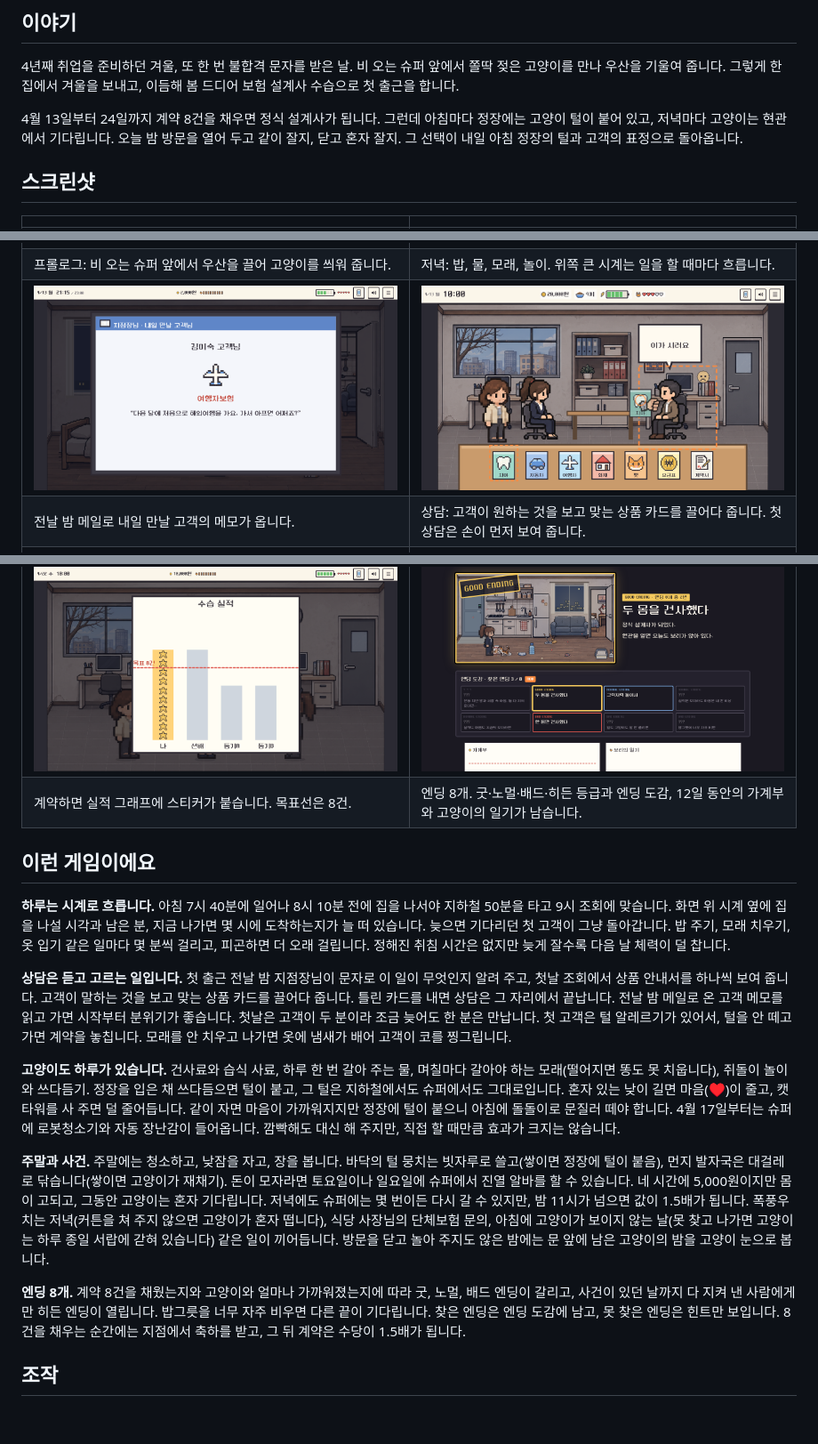
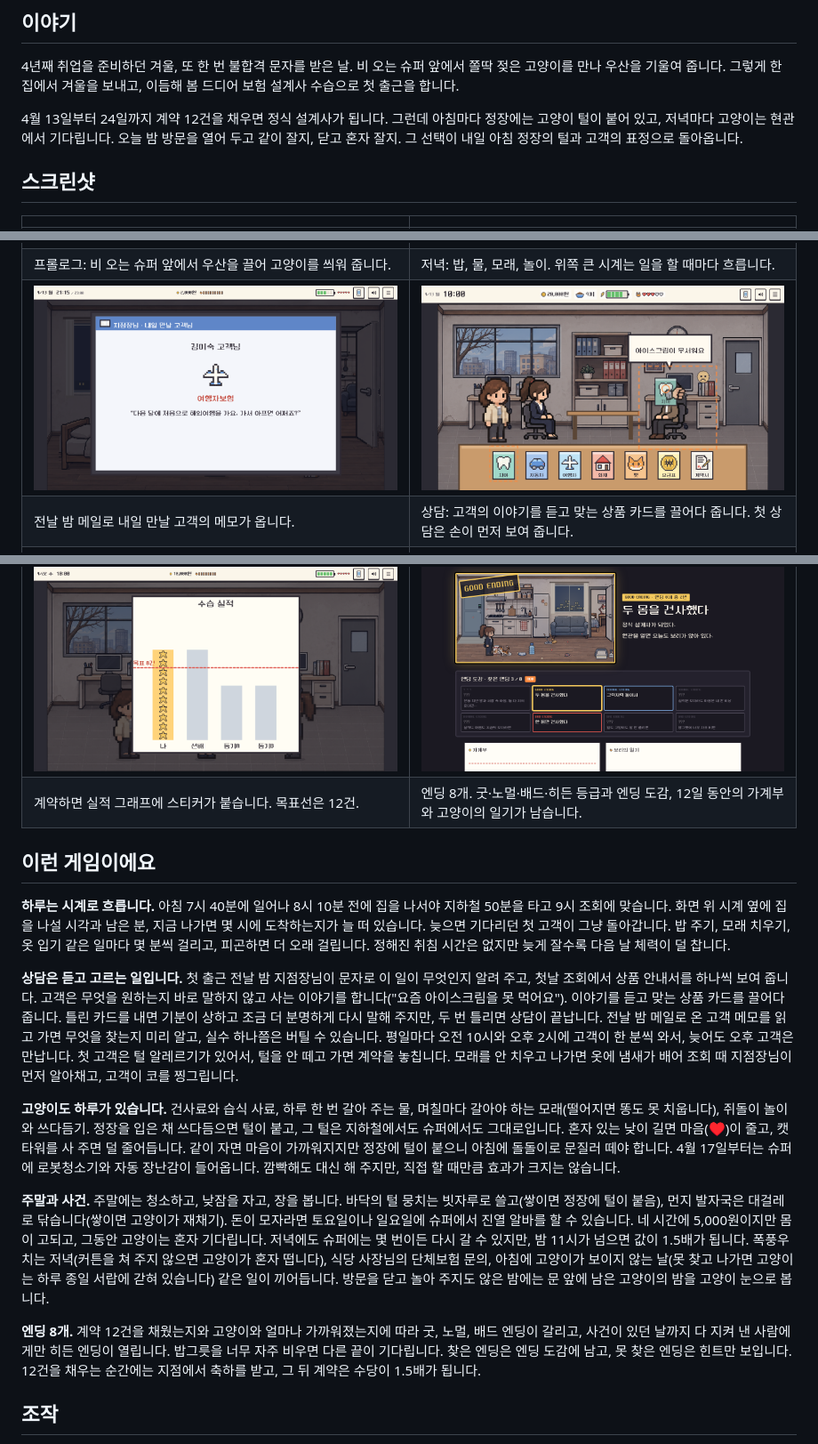
Before and after one commit to kohyuji/cat-at-the-door, a Markdown page: README.md, 3 parts joined by grey strips. Shown at 89% size. Drawn GitHub-style; pictures changed too: docs/screenshots/05-consult.png; blank space fills up the shorter version.

```diff
--- a/README.md
+++ b/README.md
@@ -16,7 +16,7 @@
 
 4년째 취업을 준비하던 겨울, 또 한 번 불합격 문자를 받은 날. 비 오는 슈퍼 앞에서 쫄딱 젖은 고양이를 만나 우산을 기울여 줍니다. 그렇게 한 집에서 겨울을 보내고, 이듬해 봄 드디어 보험 설계사 수습으로 첫 출근을 합니다.
 
-4월 13일부터 24일까지 계약 8건을 채우면 정식 설계사가 됩니다. 그런데 아침마다 정장에는 고양이 털이 붙어 있고, 저녁마다 고양이는 현관에서 기다립니다. 오늘 밤 방문을 열어 두고 같이 잘지, 닫고 혼자 잘지. 그 선택이 내일 아침 정장의 털과 고객의 표정으로 돌아옵니다.
+4월 13일부터 24일까지 계약 12건을 채우면 정식 설계사가 됩니다. 그런데 아침마다 정장에는 고양이 털이 붙어 있고, 저녁마다 고양이는 현관에서 기다립니다. 오늘 밤 방문을 열어 두고 같이 잘지, 닫고 혼자 잘지. 그 선택이 내일 아침 정장의 털과 고객의 표정으로 돌아옵니다.
 
 ## 스크린샷
 
@@ -25,23 +25,23 @@
 | ![비 오는 슈퍼 앞, 고양이에게 우산을 기울인다](docs/screenshots/02-rainy-street.png) | ![퇴근 뒤 거실, 고양이와 보내는 저녁](docs/screenshots/03-evening.png) |
 | 프롤로그: 비 오는 슈퍼 앞에서 우산을 끌어 고양이를 씌워 줍니다. | 저녁: 밥, 물, 모래, 놀이. 위쪽 큰 시계는 일을 할 때마다 흐릅니다. |
 | ![노트북으로 받은 내일 고객 메모](docs/screenshots/04-mail.png) | ![고객 상담, 상품 카드 고르기](docs/screenshots/05-consult.png) |
-| 전날 밤 메일로 내일 만날 고객의 메모가 옵니다. | 상담: 고객이 원하는 것을 보고 맞는 상품 카드를 끌어다 줍니다. 첫 상담은 손이 먼저 보여 줍니다. |
+| 전날 밤 메일로 내일 만날 고객의 메모가 옵니다. | 상담: 고객의 이야기를 듣고 맞는 상품 카드를 끌어다 줍니다. 첫 상담은 손이 먼저 보여 줍니다. |
 | ![퇴근길 슈퍼, 상품에 마우스를 올리면 설명이 뜬다](docs/screenshots/06-shop.png) | ![밤, 방문을 열어 둔 침실](docs/screenshots/07-night.png) |
 | 슈퍼: 고른 물건을 계산대에 올리고 사장님께 계산합니다. 밤 11시가 넘으면 심야 할증. | 밤: 방문을 열어 둘지 닫을지 정하고 잠듭니다. |
 | ![실적 그래프에 계약 스티커를 붙인다](docs/screenshots/08-chart.png) | ![엔딩 화면과 12일의 기록](docs/screenshots/09-ending.png) |
-| 계약하면 실적 그래프에 스티커가 붙습니다. 목표선은 8건. | 엔딩 8개. 굿·노멀·배드·히든 등급과 엔딩 도감, 12일 동안의 가계부와 고양이의 일기가 남습니다. |
+| 계약하면 실적 그래프에 스티커가 붙습니다. 목표선은 12건. | 엔딩 8개. 굿·노멀·배드·히든 등급과 엔딩 도감, 12일 동안의 가계부와 고양이의 일기가 남습니다. |
 
 ## 이런 게임이에요
 
 **하루는 시계로 흐릅니다.** 아침 7시 40분에 일어나 8시 10분 전에 집을 나서야 지하철 50분을 타고 9시 조회에 맞습니다. 화면 위 시계 옆에 집을 나설 시각과 남은 분, 지금 나가면 몇 시에 도착하는지가 늘 떠 있습니다. 늦으면 기다리던 첫 고객이 그냥 돌아갑니다. 밥 주기, 모래 치우기, 옷 입기 같은 일마다 몇 분씩 걸리고, 피곤하면 더 오래 걸립니다. 정해진 취침 시간은 없지만 늦게 잘수록 다음 날 체력이 덜 찹니다.
 
-**상담은 듣고 고르는 일입니다.** 첫 출근 전날 밤 지점장님이 문자로 이 일이 무엇인지 알려 주고, 첫날 조회에서 상품 안내서를 하나씩 보여 줍니다. 고객이 말하는 것을 보고 맞는 상품 카드를 끌어다 줍니다. 틀린 카드를 내면 상담은 그 자리에서 끝납니다. 전날 밤 메일로 온 고객 메모를 읽고 가면 시작부터 분위기가 좋습니다. 첫날은 고객이 두 분이라 조금 늦어도 한 분은 만납니다. 첫 고객은 털 알레르기가 있어서, 털을 안 떼고 가면 계약을 놓칩니다. 모래를 안 치우고 나가면 옷에 냄새가 배어 고객이 코를 찡그립니다.
+**상담은 듣고 고르는 일입니다.** 첫 출근 전날 밤 지점장님이 문자로 이 일이 무엇인지 알려 주고, 첫날 조회에서 상품 안내서를 하나씩 보여 줍니다. 고객은 무엇을 원하는지 바로 말하지 않고 사는 이야기를 합니다("요즘 아이스크림을 못 먹어요"). 이야기를 듣고 맞는 상품 카드를 끌어다 줍니다. 틀린 카드를 내면 기분이 상하고 조금 더 분명하게 다시 말해 주지만, 두 번 틀리면 상담이 끝납니다. 전날 밤 메일로 온 고객 메모를 읽고 가면 무엇을 찾는지 미리 알고, 실수 하나쯤은 버틸 수 있습니다. 평일마다 오전 10시와 오후 2시에 고객이 한 분씩 와서, 늦어도 오후 고객은 만납니다. 첫 고객은 털 알레르기가 있어서, 털을 안 떼고 가면 계약을 놓칩니다. 모래를 안 치우고 나가면 옷에 냄새가 배어 조회 때 지점장님이 먼저 알아채고, 고객이 코를 찡그립니다.
 
 **고양이도 하루가 있습니다.** 건사료와 습식 사료, 하루 한 번 갈아 주는 물, 며칠마다 갈아야 하는 모래(떨어지면 똥도 못 치웁니다), 쥐돌이 놀이와 쓰다듬기. 정장을 입은 채 쓰다듬으면 털이 붙고, 그 털은 지하철에서도 슈퍼에서도 그대로입니다. 혼자 있는 낮이 길면 마음(♥)이 줄고, 캣타워를 사 주면 덜 줄어듭니다. 같이 자면 마음이 가까워지지만 정장에 털이 붙으니 아침에 돌돌이로 문질러 떼야 합니다. 4월 17일부터는 슈퍼에 로봇청소기와 자동 장난감이 들어옵니다. 깜빡해도 대신 해 주지만, 직접 할 때만큼 효과가 크지는 않습니다.
 
 **주말과 사건.** 주말에는 청소하고, 낮잠을 자고, 장을 봅니다. 바닥의 털 뭉치는 빗자루로 쓸고(쌓이면 정장에 털이 붙음), 먼지 발자국은 대걸레로 닦습니다(쌓이면 고양이가 재채기). 돈이 모자라면 토요일이나 일요일에 슈퍼에서 진열 알바를 할 수 있습니다. 네 시간에 5,000원이지만 몸이 고되고, 그동안 고양이는 혼자 기다립니다. 저녁에도 슈퍼에는 몇 번이든 다시 갈 수 있지만, 밤 11시가 넘으면 값이 1.5배가 됩니다. 폭풍우 치는 저녁(커튼을 쳐 주지 않으면 고양이가 혼자 떱니다), 식당 사장님의 단체보험 문의, 아침에 고양이가 보이지 않는 날(못 찾고 나가면 고양이는 하루 종일 서랍에 갇혀 있습니다) 같은 일이 끼어듭니다. 방문을 닫고 놀아 주지도 않은 밤에는 문 앞에 남은 고양이의 밤을 고양이 눈으로 봅니다.
 
-**엔딩 8개.** 계약 8건을 채웠는지와 고양이와 얼마나 가까워졌는지에 따라 굿, 노멀, 배드 엔딩이 갈리고, 사건이 있던 날까지 다 지켜 낸 사람에게만 히든 엔딩이 열립니다. 밥그릇을 너무 자주 비우면 다른 끝이 기다립니다. 찾은 엔딩은 엔딩 도감에 남고, 못 찾은 엔딩은 힌트만 보입니다. 8건을 채우는 순간에는 지점에서 축하를 받고, 그 뒤 계약은 수당이 1.5배가 됩니다.
+**엔딩 8개.** 계약 12건을 채웠는지와 고양이와 얼마나 가까워졌는지에 따라 굿, 노멀, 배드 엔딩이 갈리고, 사건이 있던 날까지 다 지켜 낸 사람에게만 히든 엔딩이 열립니다. 밥그릇을 너무 자주 비우면 다른 끝이 기다립니다. 찾은 엔딩은 엔딩 도감에 남고, 못 찾은 엔딩은 힌트만 보입니다. 12건을 채우는 순간에는 지점에서 축하를 받고, 그 뒤 계약은 수당이 1.5배가 됩니다.
 
 ## 조작
 
```
Also changed, not shown: other parts of README.md (+1 -1 lines), 6 other files.
